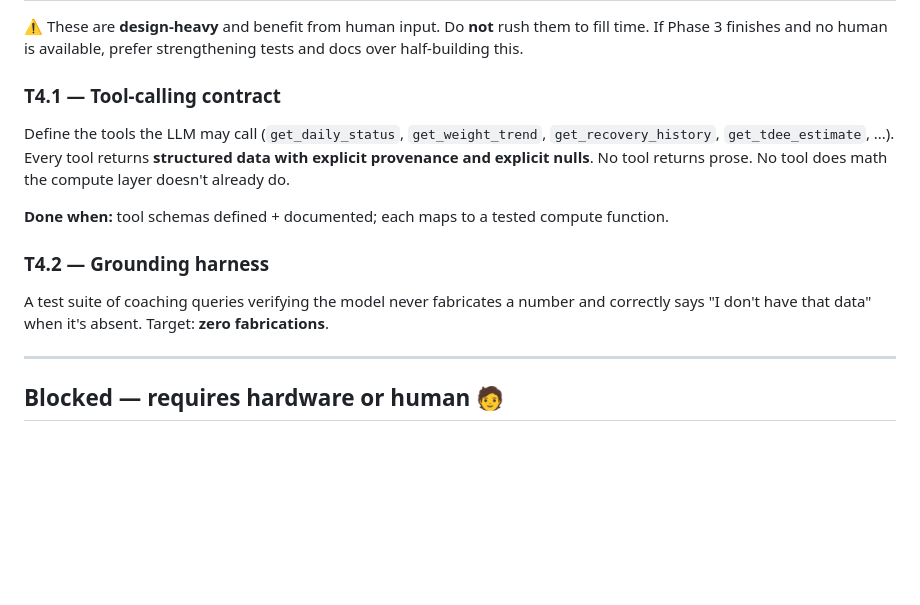
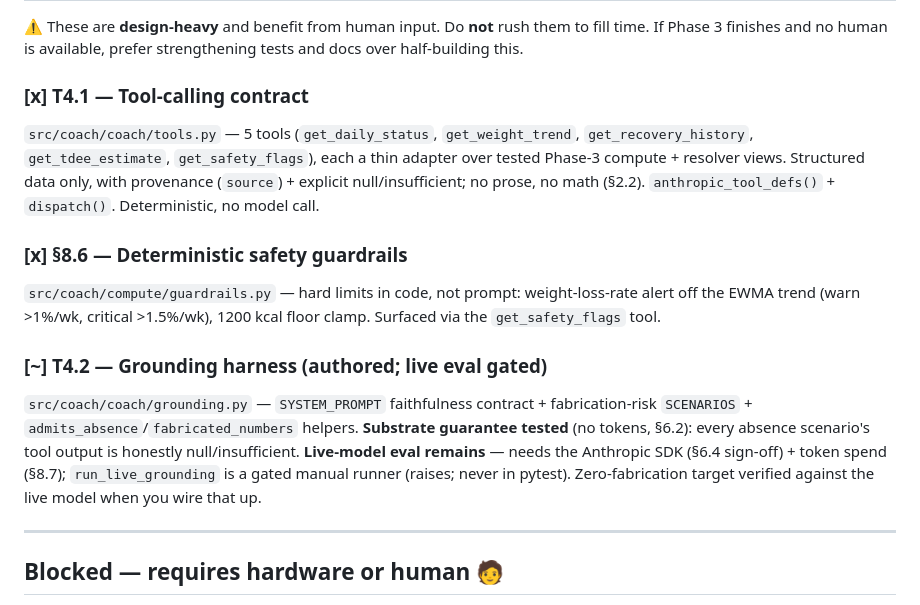
Before and after one commit to abhayKashyap03/fitness-ai, a Markdown page: TASKS.md, the part around the change. GitHub-like rendering; blank space fills up the shorter version.

```diff
--- a/TASKS.md
+++ b/TASKS.md
@@ -177,19 +177,26 @@ Watch, and gym equipment disagree. If it isn't obvious, this is a legitimate
 to fill time. If Phase 3 finishes and no human is available, prefer strengthening
 tests and docs over half-building this.
 
-### T4.1 — Tool-calling contract
-Define the tools the LLM may call (`get_daily_status`, `get_weight_trend`,
-`get_recovery_history`, `get_tdee_estimate`, ...). Every tool returns
-**structured data with explicit provenance and explicit nulls**. No tool returns
-prose. No tool does math the compute layer doesn't already do.
+### [x] T4.1 — Tool-calling contract
+`src/coach/coach/tools.py` — 5 tools (`get_daily_status`, `get_weight_trend`,
+`get_recovery_history`, `get_tdee_estimate`, `get_safety_flags`), each a thin
+adapter over tested Phase-3 compute + resolver views. Structured data only, with
+provenance (`source`) + explicit null/insufficient; no prose, no math (§2.2).
+`anthropic_tool_defs()` + `dispatch()`. Deterministic, no model call.
 
-**Done when:** tool schemas defined + documented; each maps to a tested compute
-function.
+### [x] §8.6 — Deterministic safety guardrails
+`src/coach/compute/guardrails.py` — hard limits in code, not prompt:
+weight-loss-rate alert off the EWMA trend (warn >1%/wk, critical >1.5%/wk),
+1200 kcal floor clamp. Surfaced via the `get_safety_flags` tool.
 
-### T4.2 — Grounding harness
-A test suite of coaching queries verifying the model never fabricates a number
-and correctly says "I don't have that data" when it's absent. Target: **zero
-fabrications**.
+### [~] T4.2 — Grounding harness (authored; live eval gated)
+`src/coach/coach/grounding.py` — `SYSTEM_PROMPT` faithfulness contract +
+fabrication-risk `SCENARIOS` + `admits_absence`/`fabricated_numbers` helpers.
+**Substrate guarantee tested** (no tokens, §6.2): every absence scenario's tool
+output is honestly null/insufficient. **Live-model eval remains** — needs the
+Anthropic SDK (§6.4 sign-off) + token spend (§8.7); `run_live_grounding` is a
+gated manual runner (raises; never in pytest). Zero-fabrication target verified
+against the live model when you wire that up.
 
 ---
 
```
Also changed, not shown: SESSION_LOG.md (+19 -2 lines).
